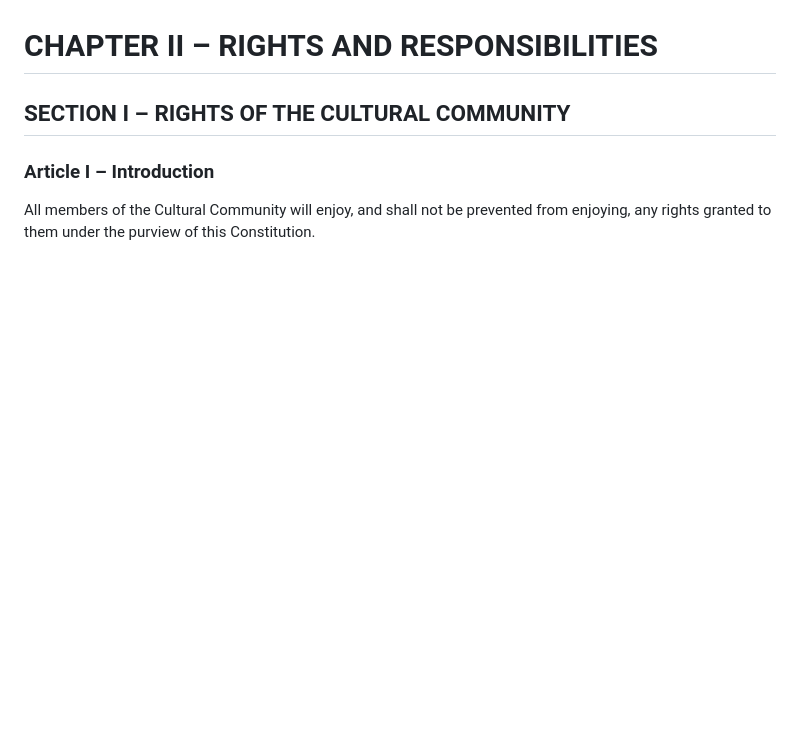
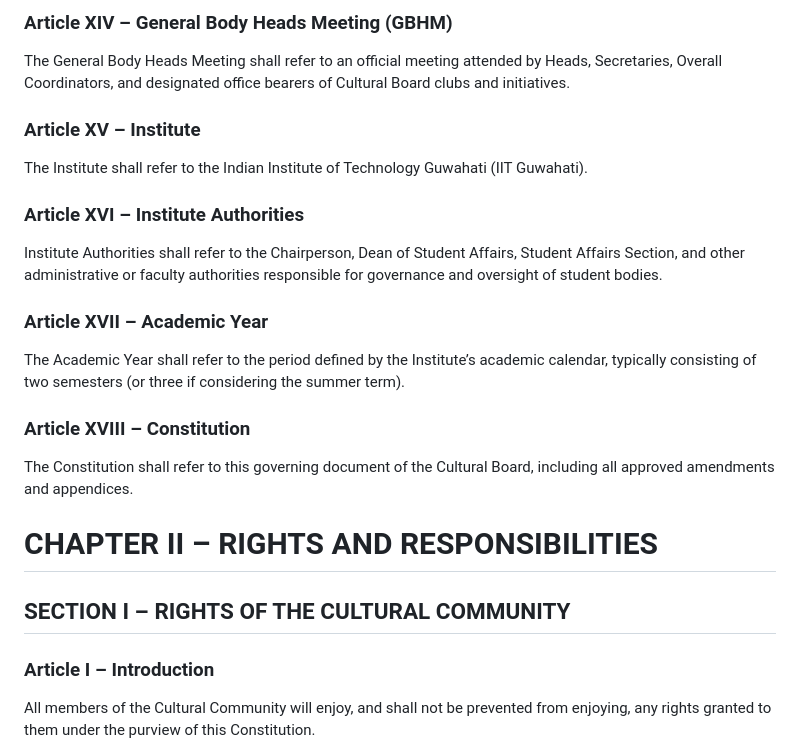
Before and after one commit to aryanthepain/Assignments, a Markdown page: constitution/consti.md, the part around one of its changes. GitHub-like rendering; blank space fills up the shorter version.

```diff
--- a/constitution/consti.md
+++ b/constitution/consti.md
@@ -132,3 +189,22 @@ All Positions of Responsibility shall operate under the authority and provisions
+### Article XIV – General Body Heads Meeting (GBHM)
+
+The General Body Heads Meeting shall refer to an official meeting attended by Heads, Secretaries, Overall Coordinators, and designated office bearers of Cultural Board clubs and initiatives.
+
+### Article XV – Institute
+
+The Institute shall refer to the Indian Institute of Technology Guwahati (IIT Guwahati).
+
+### Article XVI – Institute Authorities
+
+Institute Authorities shall refer to the Chairperson, Dean of Student Affairs, Student Affairs Section, and other administrative or faculty authorities responsible for governance and oversight of student bodies.
+
+### Article XVII – Academic Year
+
+The Academic Year shall refer to the period defined by the Institute’s academic calendar, typically consisting of two semesters (or three if considering the summer term).
+
+### Article XVIII – Constitution
+
+The Constitution shall refer to this governing document of the Cultural Board, including all approved amendments and appendices.
 
 # CHAPTER II – RIGHTS AND RESPONSIBILITIES
 
```
Also changed, not shown: other parts of constitution/consti.md (+57 -0 lines).
